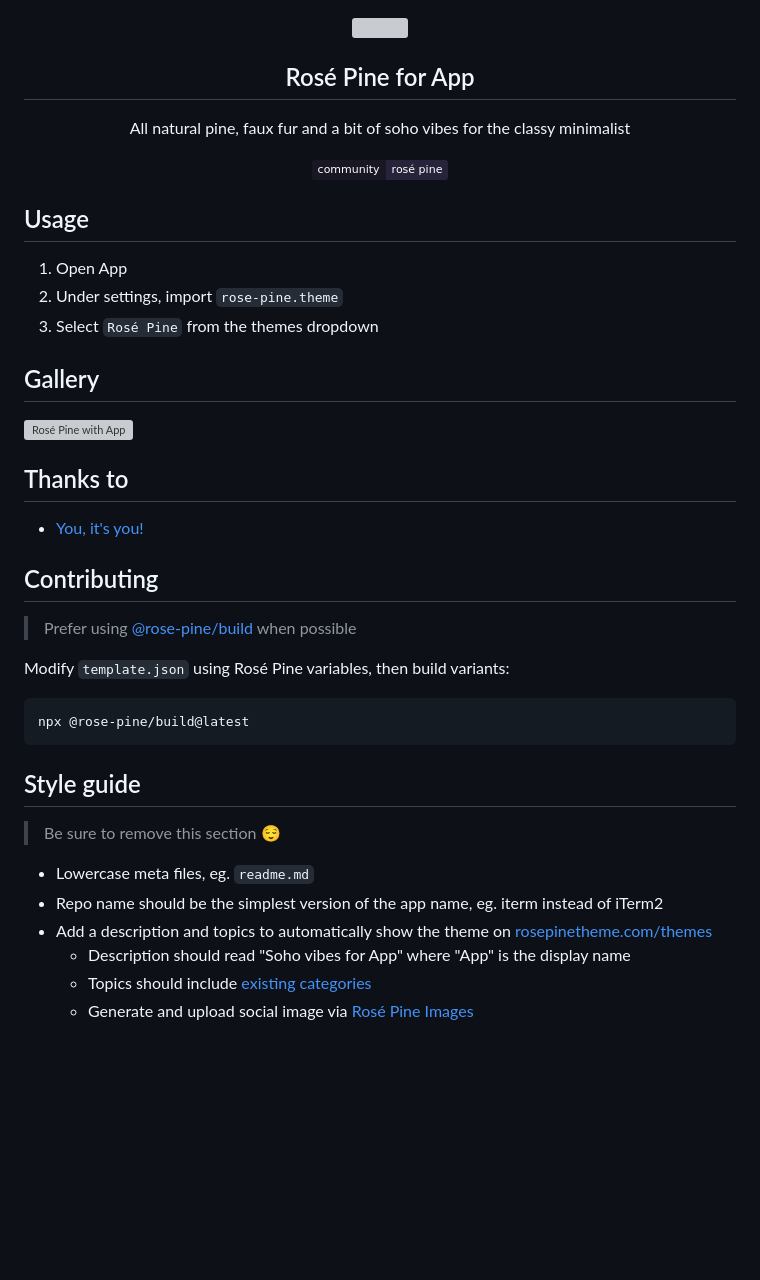
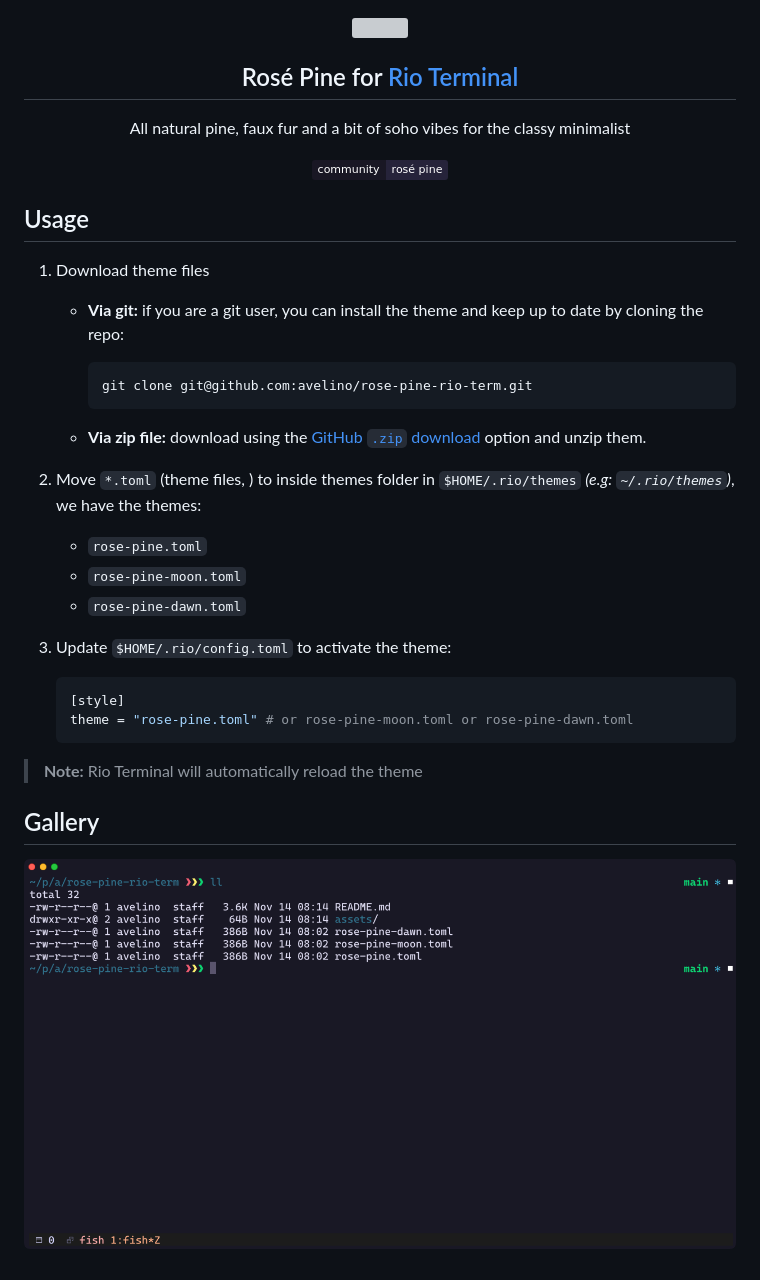
Before and after one commit to rose-pine/rio-terminal, a Markdown page: readme.md, the part around the change. GitHub-like rendering; pictures changed too: assets/rio-rose-pine-main.png (added); badges without logos; blank space fills up the shorter version; grey boxes are pictures that could not be loaded.

Commit message:
initial version
Signed-off-by: Avelino <hey@avelino.run>

````diff
--- a/readme.md
+++ b/readme.md
@@ -1,6 +1,6 @@
 <p align="center">
     <img src="https://github.com/rose-pine/rose-pine-theme/raw/main/assets/icon.png" width="80" />
-    <h2 align="center">Rosé Pine for App</h2>
+    <h2 align="center">Rosé Pine for <a target="_blank" href="https://raphamorim.io/rio/">Rio Terminal</a></h2>
 </p>
 
 <p align="center">All natural pine, faux fur and a bit of soho vibes for the classy minimalist</p>
@@ -13,35 +13,27 @@
 
 ## Usage
 
-1. Open App
-2. Under settings, import `rose-pine.theme`
-3. Select `Rosé Pine` from the themes dropdown
+1. Download theme files
+    * **Via git:** if you are a git user, you can install the theme and keep up to date by cloning the repo:
+
+        ```sh
+        git clone git@github.com:avelino/rose-pine-rio-term.git
+        ```
+
+    * **Via zip file:** download using the [GitHub `.zip` download](https://github.com/avelino/rose-pine-rio-term/archive/master.zip) option and unzip them.
+2. Move `*.toml` (theme files, ) to inside themes folder in `$HOME/.rio/themes` _(e.g: `~/.rio/themes`)_, we have the themes:
+    * `rose-pine.toml`
+    * `rose-pine-moon.toml`
+    * `rose-pine-dawn.toml`
+3. Update `$HOME/.rio/config.toml` to activate the theme:
+
+    ```toml
+    [style]
+    theme = "rose-pine.toml" # or rose-pine-moon.toml or rose-pine-dawn.toml
+    ```
+
+> **Note:** Rio Terminal will automatically reload the theme
 
 ## Gallery
 
-![Rosé Pine with App](https://user-images.githubusercontent.com/1474821/166155319-06796439-95a7-4aea-910e-927c1f24518e.png)
-
-## Thanks to
-
-- [You, it's you!](https://github.com/<username>)
-
-## Contributing
-
-> Prefer using [@rose-pine/build](https://github.com/rose-pine/build) when possible
-
-Modify `template.json` using Rosé Pine variables, then build variants:
-
-```sh
-npx @rose-pine/build@latest
-```
-
-## Style guide
-
-> Be sure to remove this section 😌
-
-- Lowercase meta files, eg. `readme.md`
-- Repo name should be the simplest version of the app name, eg. iterm instead of iTerm2
-- Add a description and topics to automatically show the theme on [rosepinetheme.com/themes](https://rosepinetheme.com/themes)
-    - Description should read "Soho vibes for App" where "App" is the display name
-    - Topics should include [existing categories](https://rosepinetheme.com/themes)
-    - Generate and upload social image via [Rosé Pine Images](https://rose-pine-images.vercel.app)
+![Rosé Pine with Rio, theme Rosé Pine main](./assets/rio-rose-pine-main.png)
````
Also changed, not shown: 3 other files.
